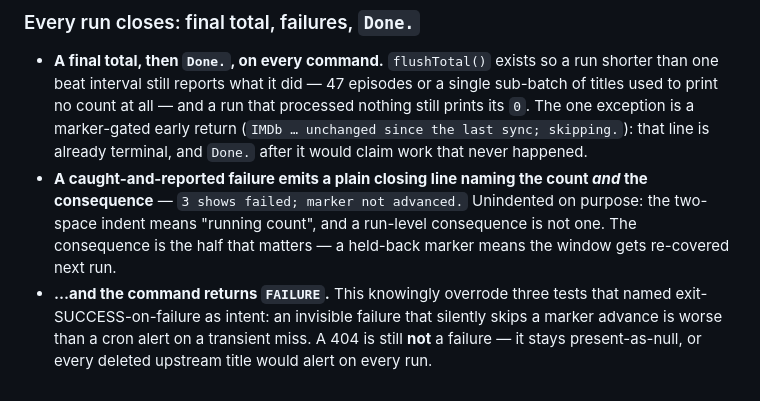
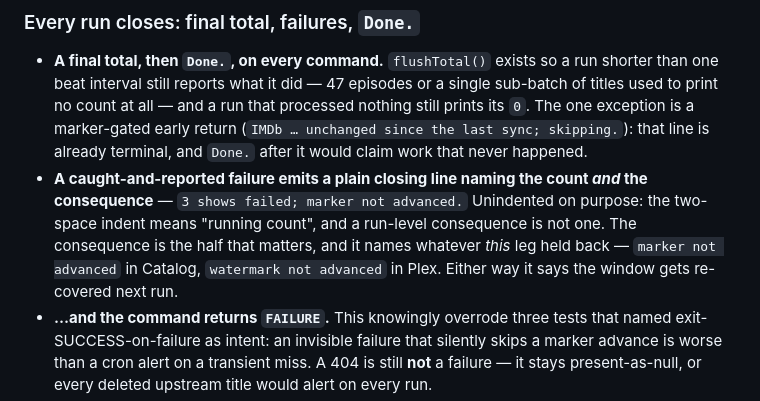
Before and after one commit to jasonlund/lundflix-v2, a Markdown page: .ai/guidelines/project.md, the part around the change. Drawn GitHub-style.

```diff
--- a/.ai/guidelines/project.md
+++ b/.ai/guidelines/project.md
@@ -369,8 +369,9 @@ beat already printed.
 - **A caught-and-reported failure emits a plain closing line naming the count *and*
   the consequence** — `3 shows failed; marker not advanced.` Unindented on purpose:
   the two-space indent means "running count", and a run-level consequence is not
-  one. The consequence is the half that matters — a held-back marker means the
-  window gets re-covered next run.
+  one. The consequence is the half that matters, and it names whatever *this* leg
+  held back — `marker not advanced` in Catalog, `watermark not advanced` in Plex.
+  Either way it says the window gets re-covered next run.
 - **…and the command returns `FAILURE`.** This knowingly overrode three tests that
   named exit-SUCCESS-on-failure as intent: an invisible failure that silently skips
   a marker advance is worse than a cron alert on a transient miss. A 404 is still
```
Also changed, not shown: AGENTS.md (+3 -2 lines), CLAUDE.md (+3 -2 lines).
